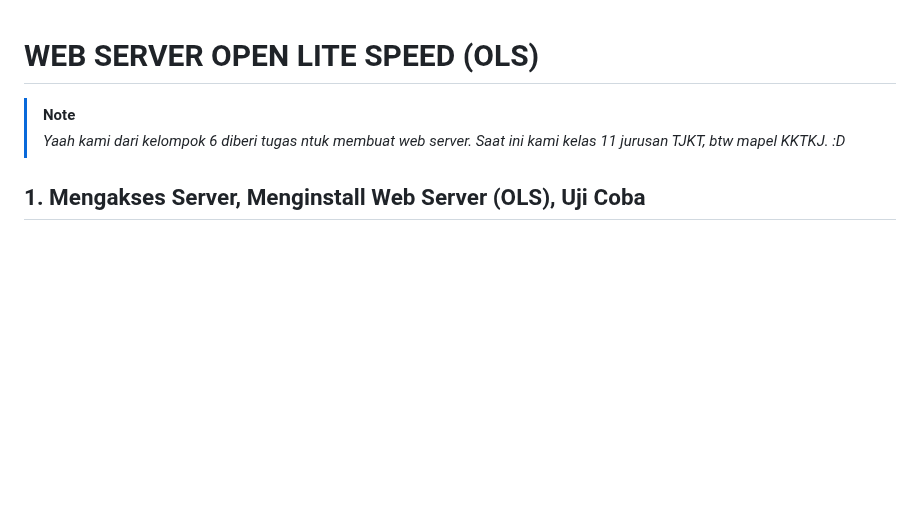
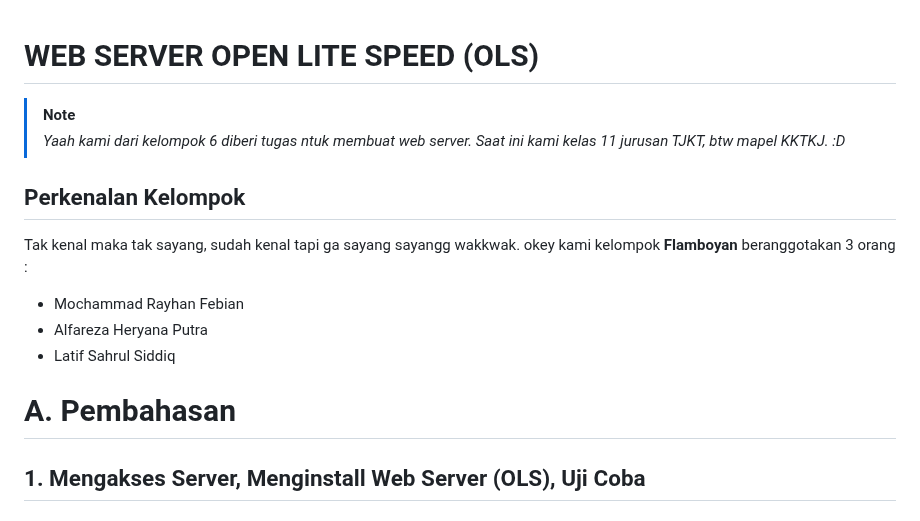
Before and after one commit to RAL-S-GR0UP/WEB-SERVER-FLAMBOYAN-GROUP-OLS-, a Markdown page: README.md, the part around the change. Rendered like a GitHub page; blank space fills up the shorter version.

```diff
--- a/README.md
+++ b/README.md
@@ -2,6 +2,14 @@
 > [!NOTE]
 > _Yaah kami dari kelompok 6 diberi tugas ntuk membuat web server. Saat ini kami kelas 11 jurusan TJKT, btw mapel KKTKJ. :D_
 
+## Perkenalan Kelompok
+Tak kenal maka tak sayang, sudah kenal tapi ga sayang sayangg wakkwak. okey kami kelompok **Flamboyan** beranggotakan 3 orang :
+
+- Mochammad Rayhan Febian
+- Alfareza Heryana Putra
+- Latif Sahrul Siddiq
+
+# A. Pembahasan
 ## 1. Mengakses Server, Menginstall Web Server (OLS), Uji Coba
 ### 1.1 Akses Server
 Jadi cara akses servernya sangat mudah, hanya perlu *cmd* bawaan windows, dengan cara berikut :
```
